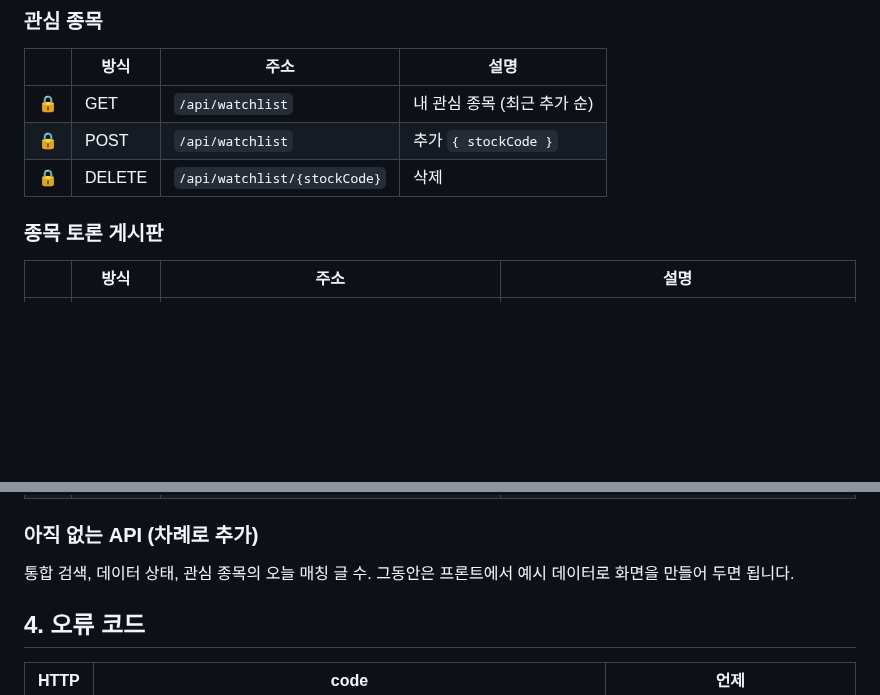
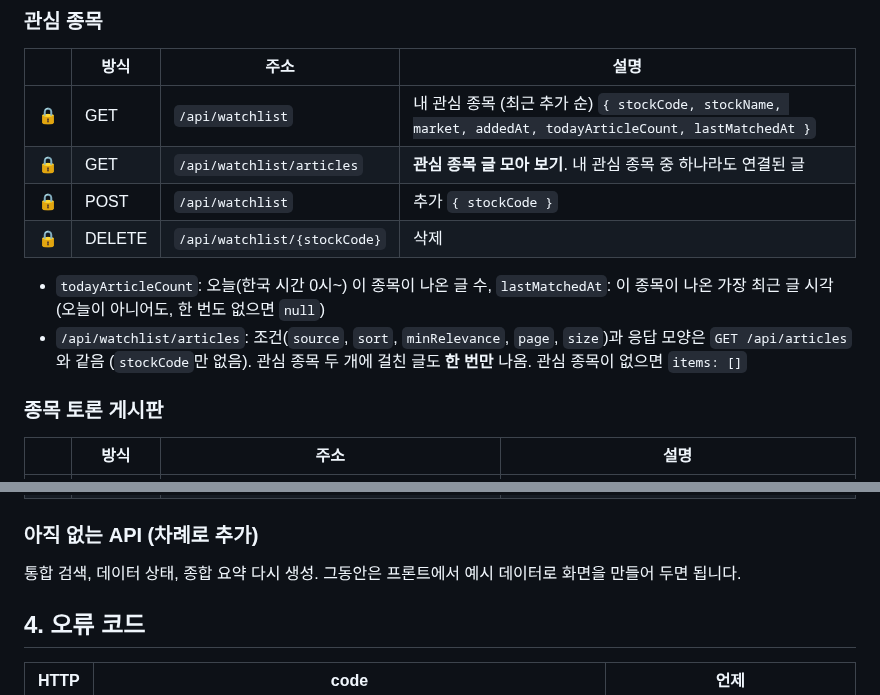
Before and after one commit to hk-finance-team2/stock-news-matching, a Markdown page: docs/api.md, 2 parts joined by grey strips. Drawn GitHub-style; blank space fills up the shorter version.

```diff
--- a/docs/api.md
+++ b/docs/api.md
@@ -149,9 +149,13 @@ Swagger에서는 오른쪽 위 **Authorize**에 토큰을 넣으면 로그인이
 
 | | 방식 | 주소 | 설명 |
 |---|---|---|---|
-| 🔒 | GET | `/api/watchlist` | 내 관심 종목 (최근 추가 순) |
+| 🔒 | GET | `/api/watchlist` | 내 관심 종목 (최근 추가 순) `{ stockCode, stockName, market, addedAt, todayArticleCount, lastMatchedAt }` |
+| 🔒 | GET | `/api/watchlist/articles` | **관심 종목 글 모아 보기**. 내 관심 종목 중 하나라도 연결된 글 |
 | 🔒 | POST | `/api/watchlist` | 추가 `{ stockCode }` |
 | 🔒 | DELETE | `/api/watchlist/{stockCode}` | 삭제 |
+
+- `todayArticleCount`: 오늘(한국 시간 0시~) 이 종목이 나온 글 수, `lastMatchedAt`: 이 종목이 나온 가장 최근 글 시각 (오늘이 아니어도, 한 번도 없으면 `null`)
+- `/api/watchlist/articles`: 조건(`source`, `sort`, `minRelevance`, `page`, `size`)과 응답 모양은 `GET /api/articles`와 같음 (`stockCode`만 없음). 관심 종목 두 개에 걸친 글도 **한 번만** 나옴. 관심 종목이 없으면 `items: []`
 
 ### 종목 토론 게시판
 
@@ -168,7 +172,7 @@ Swagger에서는 오른쪽 위 **Authorize**에 토큰을 넣으면 로그인이
 
 ### 아직 없는 API (차례로 추가)
 
-통합 검색, 데이터 상태, 관심 종목의 오늘 매칭 글 수.
+통합 검색, 데이터 상태, 종합 요약 다시 생성.
 그동안은 프론트에서 예시 데이터로 화면을 만들어 두면 됩니다.
 
 ## 4. 오류 코드
```
Also changed, not shown: docs/decisions.md (+13 -0 lines).
